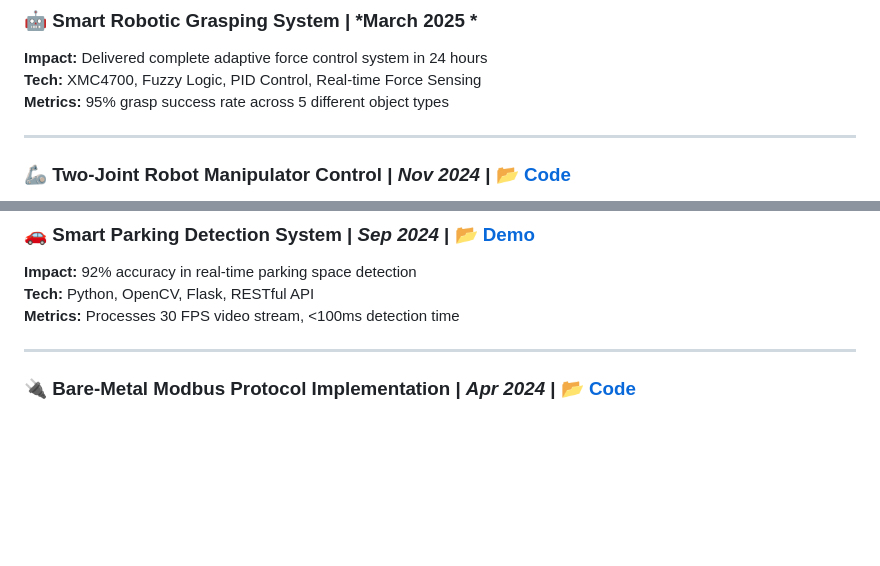
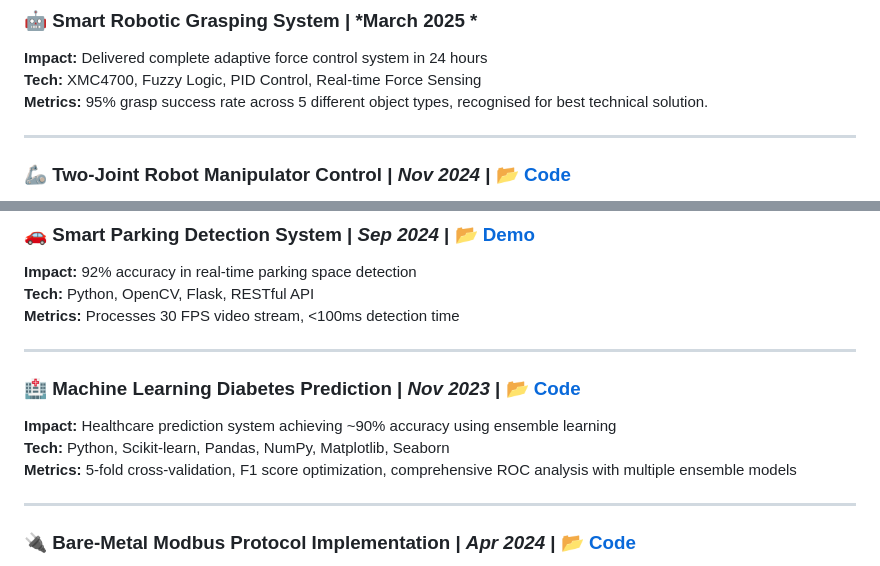
Before and after one commit to Grkila/Grkila, a Markdown page: README.md, 2 parts joined by grey strips. Drawn GitHub-style; blank space fills up the shorter version.

```diff
--- a/README.md
+++ b/README.md
@@ -74,7 +74,7 @@ Strong **leadership** and **teamwork** skills, developed as head organizer of ev
 ### 🤖 **Smart Robotic Grasping System** | *March 2025 *
 **Impact:** Delivered complete adaptive force control system in 24 hours
 **Tech:** XMC4700, Fuzzy Logic, PID Control, Real-time Force Sensing
-**Metrics:** 95% grasp success rate across 5 different object types
+**Metrics:** 95% grasp success rate across 5 different object types, recognised for best technical solution.
 
 ---
 
@@ -96,6 +96,13 @@ Strong **leadership** and **teamwork** skills, developed as head organizer of ev
 **Impact:** 92% accuracy in real-time parking space detection
 **Tech:** Python, OpenCV, Flask, RESTful API
 **Metrics:** Processes 30 FPS video stream, <100ms detection time
+
+---
+
+### 🏥 **Machine Learning Diabetes Prediction** | *Nov 2023* | [📂 Code](https://github.com/Grkila/Diabetes-prediction-using-machine-learning)
+**Impact:** Healthcare prediction system achieving ~90% accuracy using ensemble learning
+**Tech:** Python, Scikit-learn, Pandas, NumPy, Matplotlib, Seaborn
+**Metrics:** 5-fold cross-validation, F1 score optimization, comprehensive ROC analysis with multiple ensemble models
 
 ---
 
```
